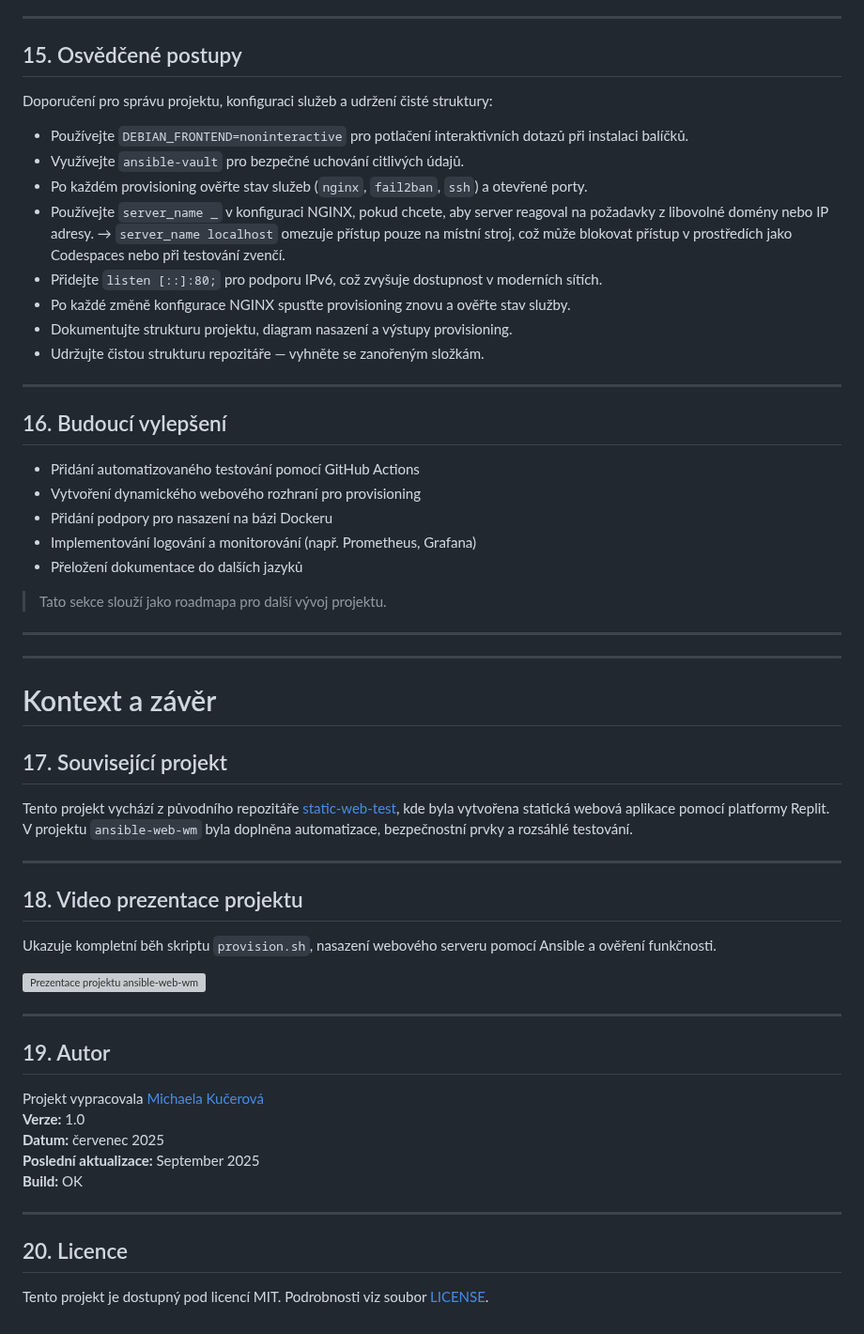
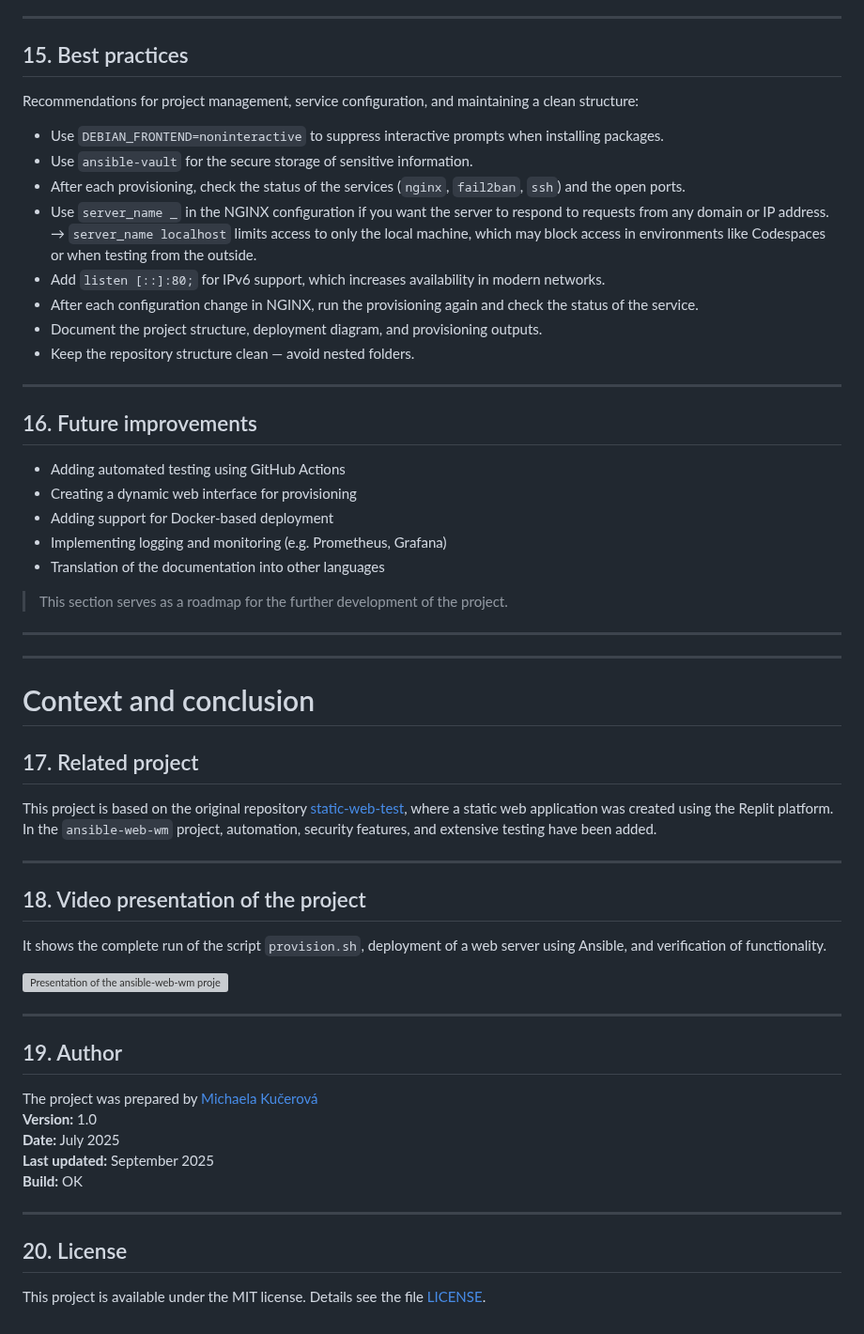
Before and after one commit to Miska296/ansible-web-wm, a Markdown page: README-en.md, the part around one of its changes. Shown at 94% size. Rendered like a GitHub page; grey boxes are pictures that could not be loaded.

Commit message:
aktualizace README-en 4/4

```diff
--- a/README-en.md
+++ b/README-en.md
@@ -373,47 +373,48 @@ Provisioning byl následně ověřen i v GitHub Codespace po instalaci Ansible,
 
 ---
-## 15. Osvědčené postupy
-Doporučení pro správu projektu, konfiguraci služeb a udržení čisté struktury:
+## 15. Best practices
+Recommendations for project management, service configuration, and maintaining a clean structure:
 
-- Používejte `DEBIAN_FRONTEND=noninteractive` pro potlačení interaktivních dotazů při instalaci balíčků.
-- Využívejte `ansible-vault` pro bezpečné uchování citlivých údajů.
-- Po každém provisioning ověřte stav služeb (`nginx`, `fail2ban`, `ssh`) a otevřené porty.
-- Používejte `server_name _` v konfiguraci NGINX, pokud chcete, aby server reagoval na požadavky z libovolné domény nebo IP adresy. → `server_name localhost` omezuje přístup pouze na místní stroj, což může blokovat přístup v prostředích jako Codespaces nebo při testování zvenčí.
-- Přidejte `listen [::]:80;` pro podporu IPv6, což zvyšuje dostupnost v moderních sítích.
-- Po každé změně konfigurace NGINX spusťte provisioning znovu a ověřte stav služby.
-- Dokumentujte strukturu projektu, diagram nasazení a výstupy provisioning.
-- Udržujte čistou strukturu repozitáře — vyhněte se zanořeným složkám.
+- Use `DEBIAN_FRONTEND=noninteractive` to suppress interactive prompts when installing packages.
+- Use `ansible-vault` for the secure storage of sensitive information.
+- After each provisioning, check the status of the services (`nginx`, `fail2ban`, `ssh`) and the open ports.
+- Use `server_name _` in the NGINX configuration if you want the server to respond to requests from any domain or IP address.
+→ `server_name localhost` limits access to only the local machine, which may block access in environments like Codespaces or when testing from the outside.
+- Add `listen [::]:80;` for IPv6 support, which increases availability in modern networks.
+- After each configuration change in NGINX, run the provisioning again and check the status of the service.
+- Document the project structure, deployment diagram, and provisioning outputs.
+- Keep the repository structure clean — avoid nested folders.
 
 ---
-## 16. Budoucí vylepšení
-- Přidání automatizovaného testování pomocí GitHub Actions
-- Vytvoření dynamického webového rozhraní pro provisioning
-- Přidání podpory pro nasazení na bázi Dockeru
-- Implementování logování a monitorování (např. Prometheus, Grafana)
-- Přeložení dokumentace do dalších jazyků
-> Tato sekce slouží jako roadmapa pro další vývoj projektu.
+## 16. Future improvements
+- Adding automated testing using GitHub Actions
+- Creating a dynamic web interface for provisioning
+- Adding support for Docker-based deployment
+- Implementing logging and monitoring (e.g. Prometheus, Grafana)
+- Translation of the documentation into other languages
+> This section serves as a roadmap for the further development of the project.
 
 ---
 ---
-# Kontext a závěr
-## 17. Související projekt
-Tento projekt vychází z původního repozitáře [static-web-test](https://github.com/Miska296/static-web-test), kde byla vytvořena statická webová aplikace pomocí platformy Replit.
-V projektu `ansible-web-wm` byla doplněna automatizace, bezpečnostní prvky a rozsáhlé testování.
+# Context and conclusion
+## 17. Related project
+This project is based on the original repository [static-web-test](https://github.com/Miska296/static-web-test), where a static web application was created using the Replit platform.
+In the `ansible-web-wm` project, automation, security features, and extensive testing have been added.
 
 ---
-## 18. Video prezentace projektu
-Ukazuje kompletní běh skriptu `provision.sh`, nasazení webového serveru pomocí Ansible a ověření funkčnosti.
+## 18. Video presentation of the project
+It shows the complete run of the script `provision.sh`, deployment of a web server using Ansible, and verification of functionality.
 
-[![Prezentace projektu ansible-web-wm](https://img.youtube.com/vi/aNvzjHr_p9I/0.jpg)](https://www.youtube.com/watch?v=aNvzjHr_p9I&t=3s)
+[![Presentation of the ansible-web-wm project](https://img.youtube.com/vi/aNvzjHr_p9I/0.jpg)](https://www.youtube.com/watch?v=aNvzjHr_p9I&t=3s)
 
 ---
-## 19. Autor
-Projekt vypracovala [Michaela Kučerová](https://github.com/Miska296)
-**Verze:** 1.0
-**Datum:** červenec 2025
-**Poslední aktualizace:** September 2025
+## 19. Author
+The project was prepared by [Michaela Kučerová](https://github.com/Miska296)
+**Version:** 1.0
+**Date:** July 2025
+**Last updated:** September 2025
 **Build:** OK
 
 ---
-## 20. Licence
-Tento projekt je dostupný pod licencí MIT. Podrobnosti viz soubor [LICENSE](LICENSE).
+## 20. License
+This project is available under the MIT license. Details see the file [LICENSE](LICENSE).
```
Also changed, not shown: other parts of README-en.md (+30 -30 lines), README.md (+1 -1 lines).
